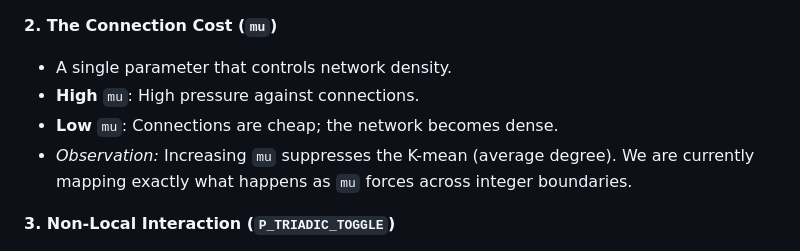
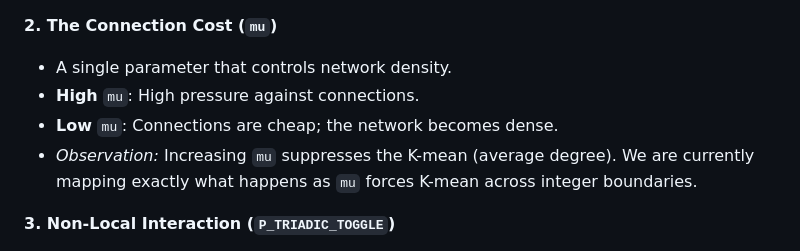
Before and after one commit to Atyzze/relational_reality, a Markdown page: README.md, the part around the change. GitHub-like rendering.

```diff
--- a/README.md
+++ b/README.md
@@ -73,7 +73,7 @@ You can modify `engine.py` to explore different regimes. The universe is control
 * A single parameter that controls network density.
 * **High** `mu`: High pressure against connections.
 * **Low** `mu`: Connections are cheap; the network becomes dense.
-* *Observation:* Increasing `mu` suppresses the K-mean (average degree). We are currently mapping exactly what happens as `mu` forces  across integer boundaries.
+* *Observation:* Increasing `mu` suppresses the K-mean (average degree). We are currently mapping exactly what happens as `mu` forces K-mean across integer boundaries.
 
 **3. Non-Local Interaction (`P_TRIADIC_TOGGLE`)**
 
```
